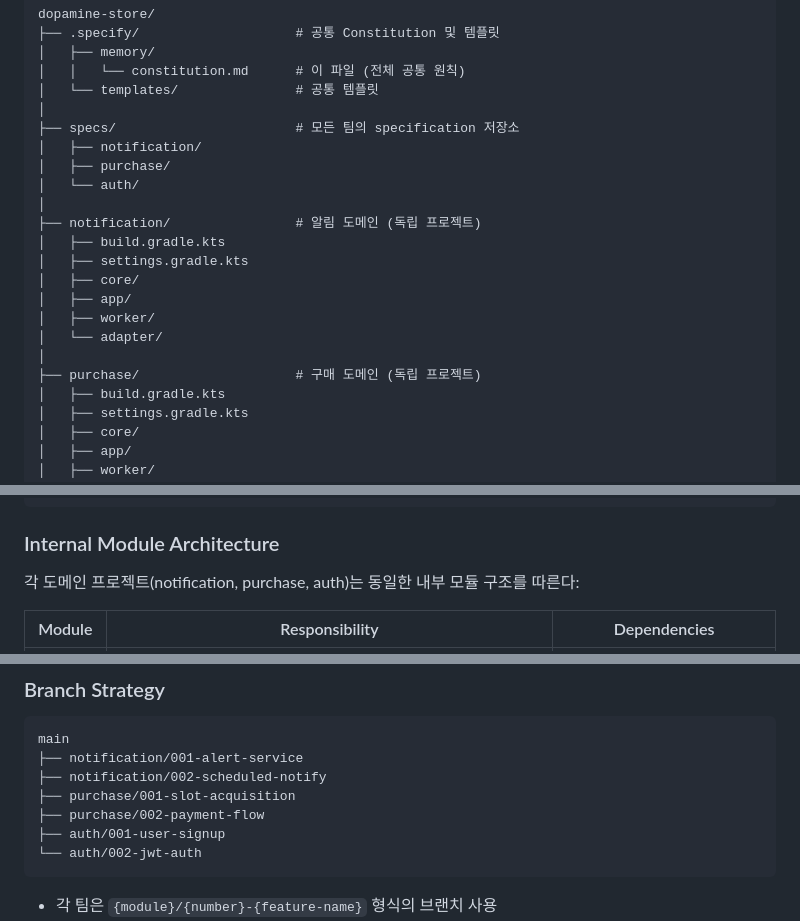
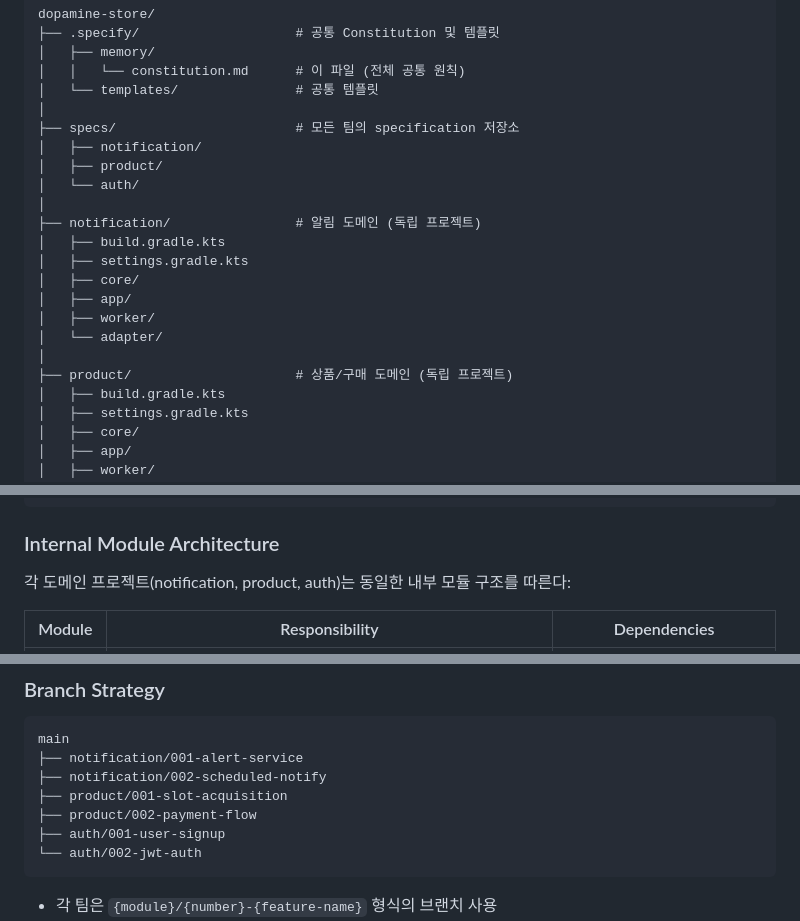
Before and after one commit to shake-karrot/dopamine-store, a Markdown page: .specify/memory/constitution.md, 3 parts joined by grey strips. GitHub-like rendering.

````diff
--- a/.specify/memory/constitution.md
+++ b/.specify/memory/constitution.md
@@ -47,7 +54,7 @@ dopamine-store/
 │
 ├── specs/                       # 모든 팀의 specification 저장소
 │   ├── notification/
-│   ├── purchase/
+│   ├── product/
 │   └── auth/
 │
 ├── notification/                # 알림 도메인 (독립 프로젝트)
@@ -58,7 +65,7 @@ dopamine-store/
 │   ├── worker/
 │   └── adapter/
 │
-├── purchase/                    # 구매 도메인 (독립 프로젝트)
+├── product/                     # 상품/구매 도메인 (독립 프로젝트)
 │   ├── build.gradle.kts
 │   ├── settings.gradle.kts
 │   ├── core/
@@ -80,7 +87,7 @@ dopamine-store/
 
 ### Internal Module Architecture
 
-각 도메인 프로젝트(notification, purchase, auth)는 동일한 내부 모듈 구조를 따른다:
+각 도메인 프로젝트(notification, product, auth)는 동일한 내부 모듈 구조를 따른다:
 
 | Module | Responsibility | Dependencies |
 |--------|----------------|--------------|
@@ -310,8 +317,8 @@ Examples:
 main
 ├── notification/001-alert-service
 ├── notification/002-scheduled-notify
-├── purchase/001-slot-acquisition
-├── purchase/002-payment-flow
+├── product/001-slot-acquisition
+├── product/002-payment-flow
 ├── auth/001-user-signup
 └── auth/002-jwt-auth
 ```
````
Also changed, not shown: other parts of .specify/memory/constitution.md (+27 -20 lines).
